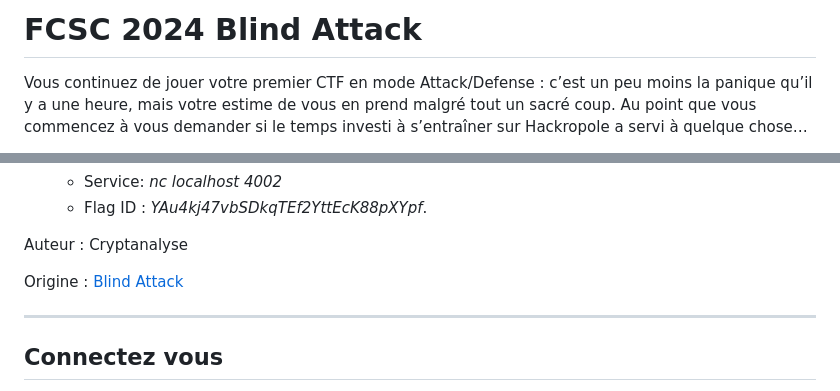
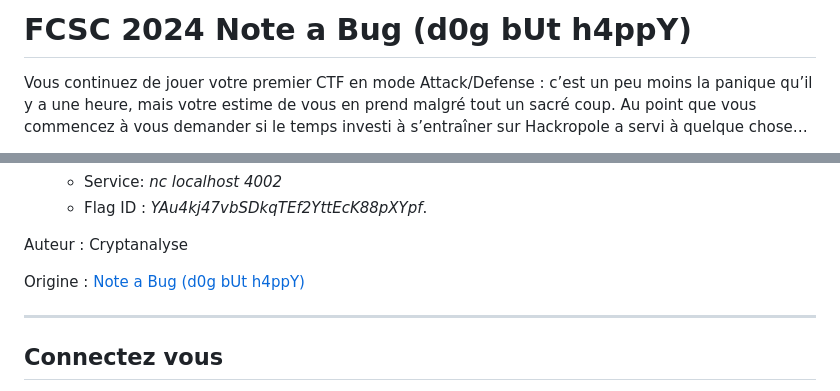
Before and after one commit to Hack-Oeil/fcsc2024-pwn-note-a-bug, a Markdown page: README.md, 2 parts joined by grey strips. Rendered like a GitHub page.

Commit message:
envoi du challenge

```diff
--- a/README.md
+++ b/README.md
@@ -1,4 +1,4 @@
-# FCSC 2024 Blind Attack
+# FCSC 2024 Note a Bug (d0g bUt h4ppY)
 
 Vous continuez de jouer votre premier CTF en mode Attack/Defense : c’est un peu moins la panique qu’il y a une heure, mais votre estime de vous en prend malgré tout un sacré coup. Au point que vous commencez à vous demander si le temps investi à s’entraîner sur Hackropole a servi à quelque chose…
 
@@ -40,7 +40,7 @@ Les flags sont au format *FCSC_<ascii>*.
 
 Auteur : Cryptanalyse
 
-Origine : [Blind Attack](https://hackropole.fr/fr/challenges/pwn/fcsc2024-pwn-note-a-bug-2/)
+Origine : [Note a Bug (d0g bUt h4ppY)](https://hackropole.fr/fr/challenges/pwn/fcsc2024-pwn-note-a-bug-2/)
 
 
 -----------
```
